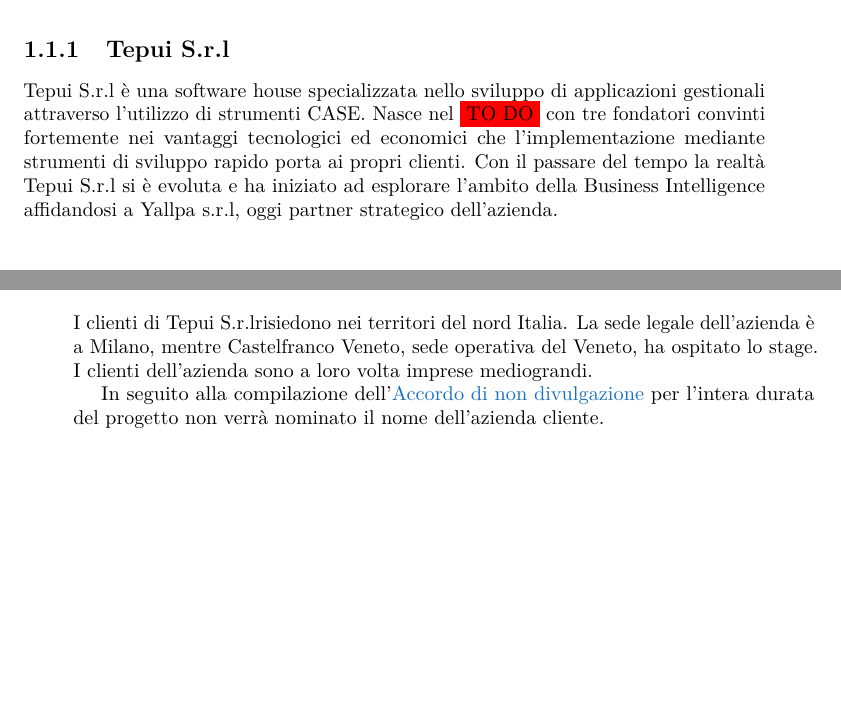
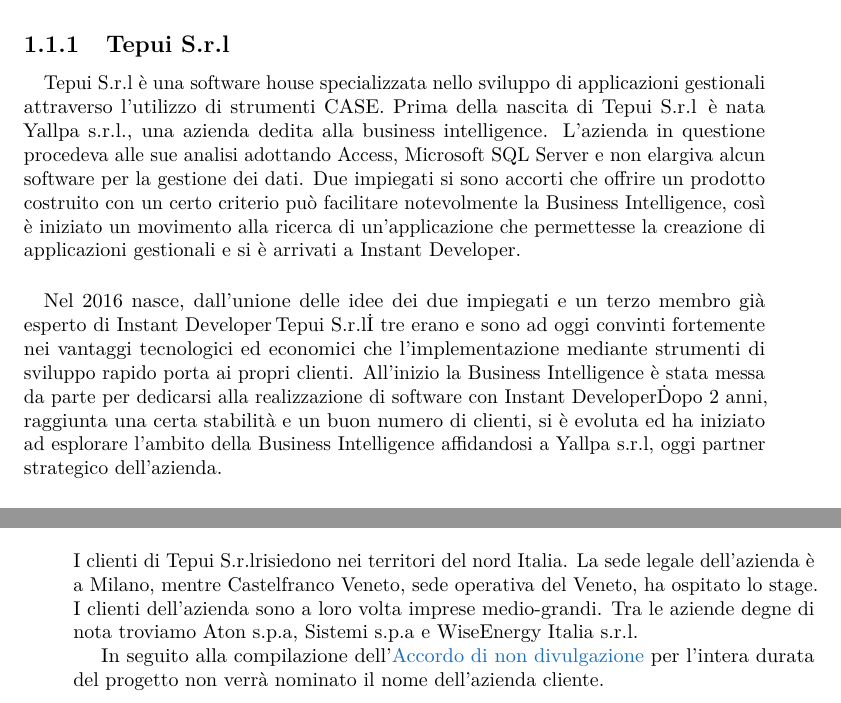
Before and after one commit to riccardobek/Tesi, a LaTeX thesis (tesi.tex, which reads capitoli/capitolo-1.tex): two parts of pages 13 and 20 of 25, joined at a grey line, cut so that both start at the same text, the shorter picture padded with empty space. Compiled offline with pdfLaTeX.

Commit message:
Capitolo 1
Aggiunte informazioni a Storia e Clientela.

```diff
--- a/capitoli/capitolo-1.tex
+++ b/capitoli/capitolo-1.tex
@@ -28,8 +28,10 @@
 
 \subsection{\azienda}
 \label{cap1:Tepui}
-\azienda\ è una software house specializzata nello sviluppo di applicazioni gestionali attraverso l'utilizzo di strumenti CASE.
-Nasce nel \todo\ con  tre fondatori convinti fortemente nei vantaggi tecnologici ed economici che l'implementazione mediante strumenti di sviluppo rapido porta ai propri clienti. Con il passare del tempo la realtà \azienda\ si è evoluta e ha iniziato ad esplorare l'ambito della Business Intelligence  affidandosi a Yallpa s.r.l, oggi partner strategico dell'azienda.
+\paragraph*{}\azienda\ è una software house specializzata nello sviluppo di applicazioni gestionali attraverso l'utilizzo di strumenti CASE.
+Prima della nascita di \azienda\, è nata Yallpa s.r.l., una azienda dedita alla business intelligence. L'azienda in questione procedeva alle sue analisi adottando Access, Microsoft SQL Server e non elargiva alcun software per la gestione dei dati. Due impiegati si sono accorti che offrire un prodotto costruito con un certo criterio può facilitare notevolmente la Business Intelligence, così è iniziato un movimento alla ricerca di un'applicazione che permettesse la creazione di applicazioni gestionali e si è arrivati a \inde.
+
+\paragraph*{}Nel 2016 nasce, dall'unione delle idee dei due impiegati e un terzo membro già esperto di \inde\,\azienda\. I tre erano e sono ad oggi convinti fortemente nei vantaggi tecnologici ed economici che l'implementazione mediante strumenti di sviluppo rapido porta ai propri clienti. All'inizio la Business Intelligence è stata messa da parte per dedicarsi alla realizzazione di software con \inde\. Dopo 2 anni, raggiunta una certa stabilità e un buon numero di clienti, si è evoluta ed ha iniziato ad esplorare l'ambito della Business Intelligence  affidandosi a Yallpa s.r.l, oggi partner strategico dell'azienda.
 
 
 \begin{figure}[!h]
@@ -200,6 +203,6 @@
 
 \section{Clientela}
 \label{cap1:Clientela}
-I clienti di \azienda risiedono nei territori del nord Italia. La sede legale dell'azienda è a Milano, mentre Castelfranco Veneto, sede operativa del Veneto, ha ospitato lo stage. I clienti dell'azienda sono a loro volta imprese medio\-grandi.
+I clienti di \azienda risiedono nei territori del nord Italia. La sede legale dell'azienda è a Milano, mentre Castelfranco Veneto, sede operativa del Veneto, ha ospitato lo stage. I clienti dell'azienda sono a loro volta imprese medio-grandi. Tra le aziende degne di nota troviamo Aton s.p.a, Sistemi s.p.a e WiseEnergy Italia s.r.l.
 
 In seguito alla compilazione dell'\hyperref[NDA]{Accordo di non divulgazione} per l'intera durata del progetto non verrà nominato il nome dell'azienda cliente.
```
Also changed, not shown: tesi.pdf, capitoli/capitolo-1.tex (3 more changed lines).
